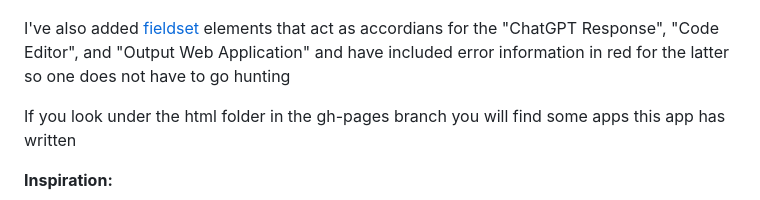
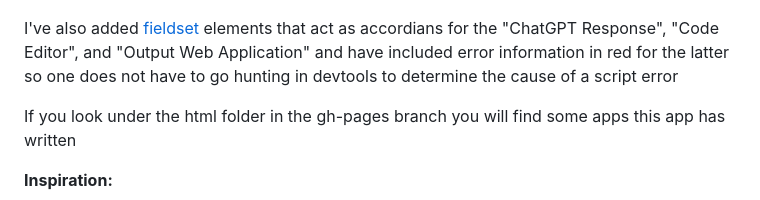
Before and after one commit to jay23606/chat-gpt-voice, a Markdown page: README.md, the part around the change. Rendered like a GitHub page.

```diff
--- a/README.md
+++ b/README.md
@@ -45,7 +45,7 @@ Added [CodeMirror](https://codemirror.net) for the code editor after exploring o
 
 ![screenshot](screenshot3.png)
 
-I've also added [fieldset](https://developer.mozilla.org/en-US/docs/Web/HTML/Element/fieldset) elements that act as accordians for the "ChatGPT Response", "Code Editor", and "Output Web Application" and have included error information in red for the latter so one does not have to go hunting
+I've also added [fieldset](https://developer.mozilla.org/en-US/docs/Web/HTML/Element/fieldset) elements that act as accordians for the "ChatGPT Response", "Code Editor", and "Output Web Application" and have included error information in red for the latter so one does not have to go hunting in devtools to determine the cause of a script error
 
 If you look under the html folder in the gh-pages branch you will find some apps this app has written
 
```
